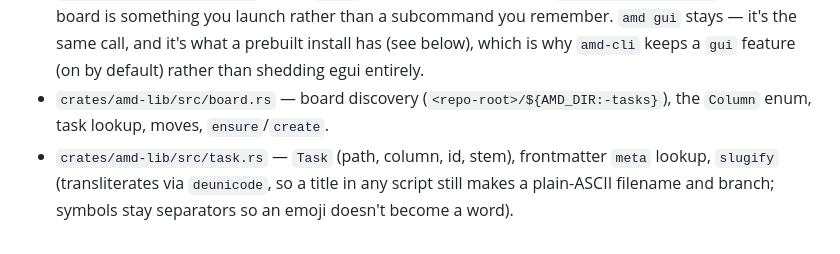
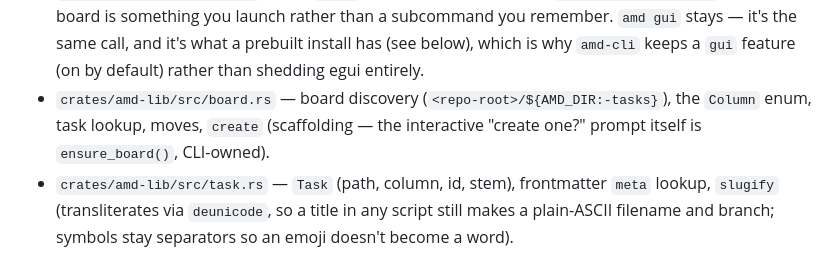
Before and after one commit to KanRite/amd, a Markdown page: CLAUDE.md, the part around one of its changes. Rendered like a GitHub page.

```diff
--- a/CLAUDE.md
+++ b/CLAUDE.md
@@ -76,7 +76,8 @@ unchanged. Still to move (docs/workspace-split.md): `gui/` belongs in amd-ui.
   a prebuilt install has (see below), which is why `amd-cli` keeps a `gui`
   feature (on by default) rather than shedding egui entirely.
 - `crates/amd-lib/src/board.rs` — board discovery (`<repo-root>/${AMD_DIR:-tasks}`), the
-  `Column` enum, task lookup, moves, `ensure`/`create`.
+  `Column` enum, task lookup, moves, `create` (scaffolding — the interactive
+  "create one?" prompt itself is `ensure_board()`, CLI-owned).
 - `crates/amd-lib/src/task.rs` — `Task` (path, column, id, stem), frontmatter `meta` lookup,
   `slugify` (transliterates via `deunicode`, so a title in any script still
   makes a plain-ASCII filename and branch; symbols stay separators so an emoji
```
Also changed, not shown: other parts of CLAUDE.md (+56 -31 lines).
